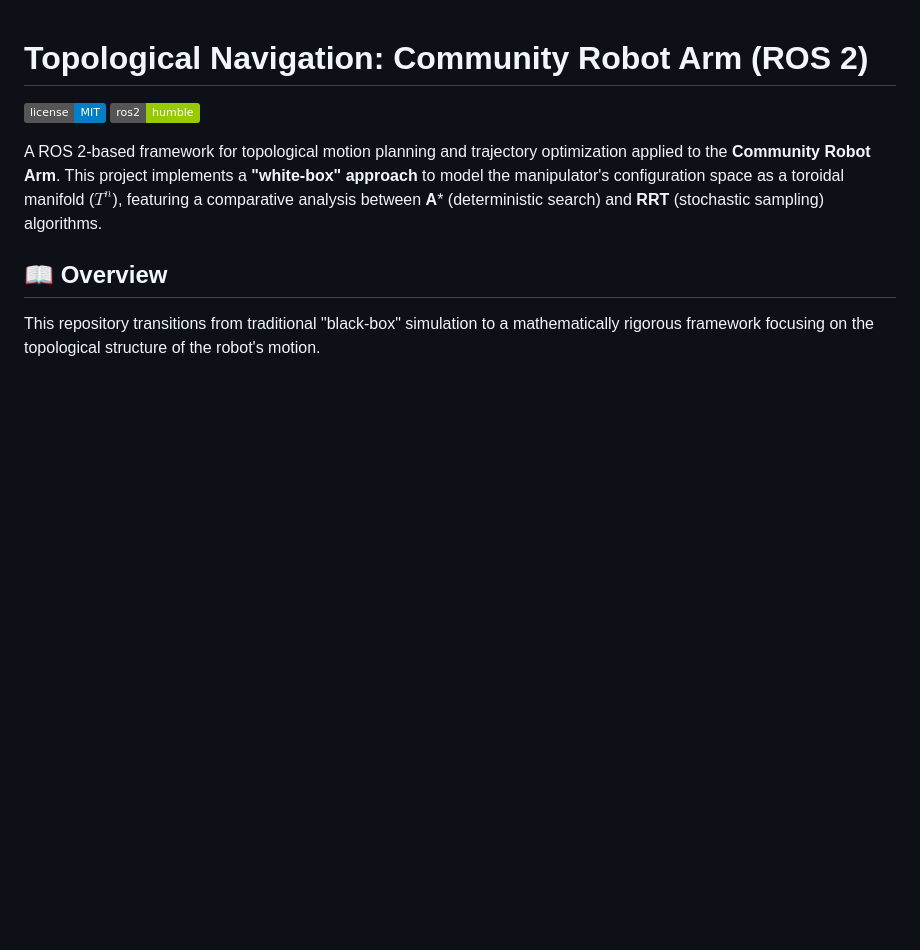
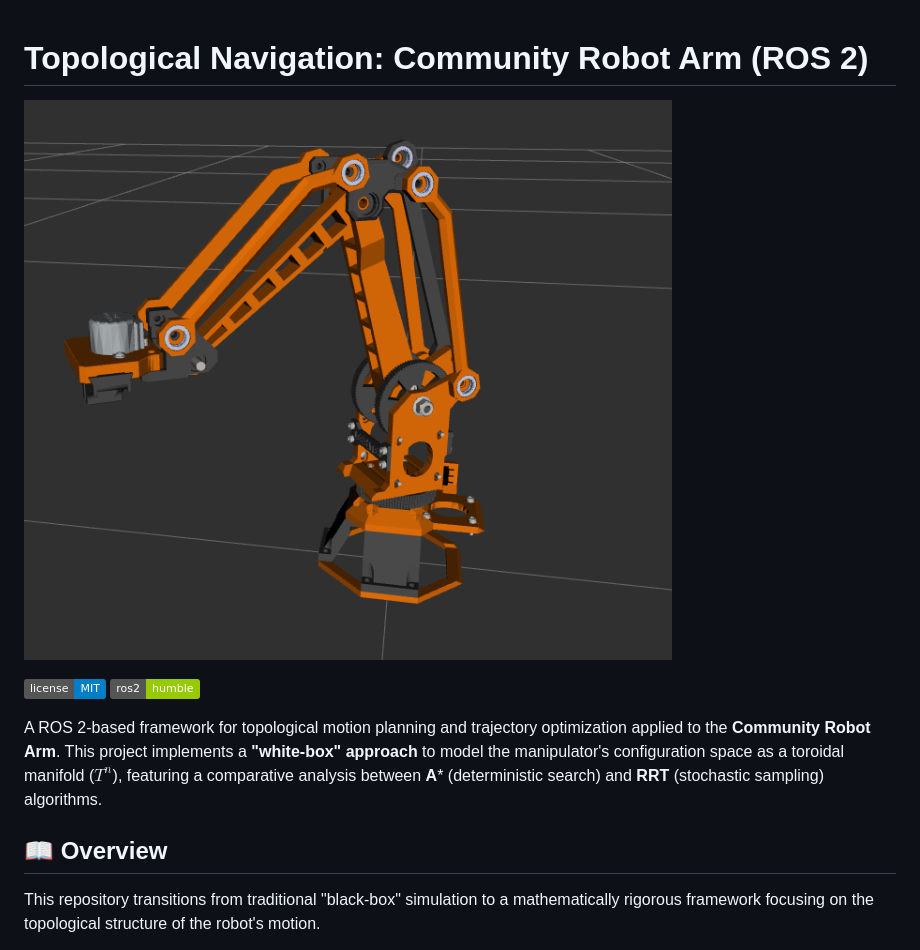
Before and after one commit to otrebor-solrac/topological-navigation-community-arm-ros2, a Markdown page: README.md, the part around the change. Rendered like a GitHub page; pictures changed too: docs/images/Robot-Arm.png (added); badges without logos; blank space fills up the shorter version.

Commit message:
Feature: Add Robot picture

```diff
--- a/README.md
+++ b/README.md
@@ -1,4 +1,6 @@
 # Topological Navigation: Community Robot Arm (ROS 2)
+
+![Community Robot Arm](docs/images/Robot-Arm.png)
 
 ![License](https://img.shields.io/badge/license-MIT-blue.svg)
 ![ROS2](https://img.shields.io/badge/ros2-humble-green.svg)
```
